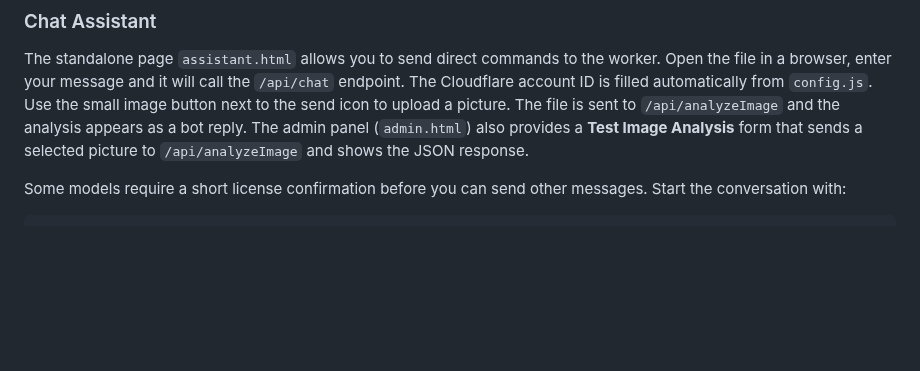
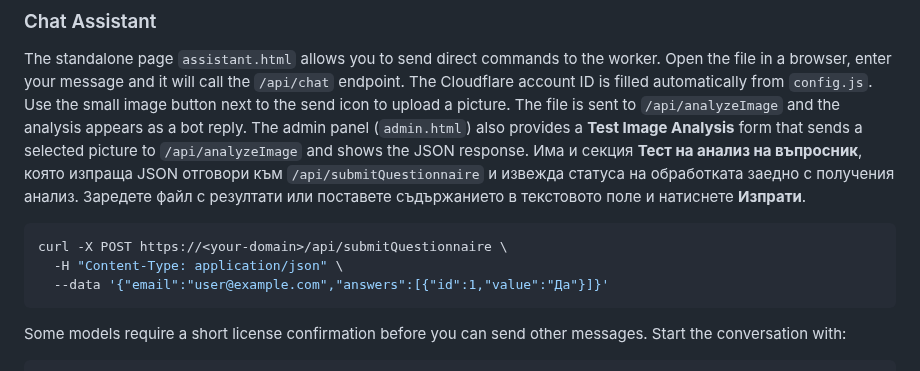
Before and after one commit to Radilovk/bodybest, a Markdown page: README.md, the part around the change. GitHub-like rendering; blank space fills up the shorter version.

Commit message:
docs: add questionnaire analysis test section

````diff
--- a/README.md
+++ b/README.md
@@ -514,6 +514,13 @@ Open the file in a browser, enter your message and it will call the `/api/chat`
 The Cloudflare account ID is filled automatically from `config.js`.
 Use the small image button next to the send icon to upload a picture. The file is sent to `/api/analyzeImage` and the analysis appears as a bot reply.
 The admin panel (`admin.html`) also provides a **Test Image Analysis** form that sends a selected picture to `/api/analyzeImage` and shows the JSON response.
+Има и секция **Тест на анализ на въпросник**, която изпраща JSON отговори към `/api/submitQuestionnaire` и извежда статуса на обработката заедно с получения анализ. Заредете файл с резултати или поставете съдържанието в текстовото поле и натиснете **Изпрати**.
+
+```bash
+curl -X POST https://<your-domain>/api/submitQuestionnaire \
+  -H "Content-Type: application/json" \
+  --data '{"email":"user@example.com","answers":[{"id":1,"value":"Да"}]}'
+```
 
 Some models require a short license confirmation before you can send other messages. Start the conversation with:
 
````
